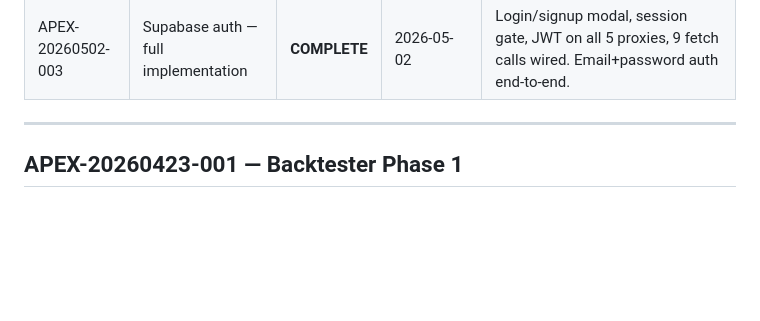
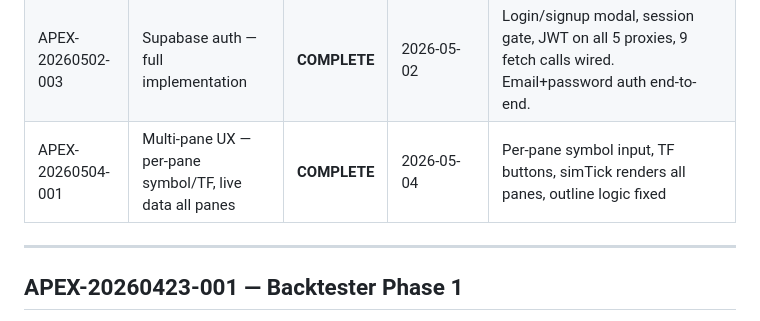
Before and after one commit to hpierre00/apex-trading, a Markdown page: TASK-REGISTRY.md, the part around the change. GitHub-like rendering; blank space fills up the shorter version.

Commit message:
chore: registry — multi-pane UX complete

```diff
--- a/TASK-REGISTRY.md
+++ b/TASK-REGISTRY.md
@@ -12,6 +12,7 @@
 | APEX-20260502-001 | HANDOFF-02 theme sweep | **COMPLETE** | 2026-05-02 | CSS + JS + canvas ctx sweep. 124 hex targets audited, 31 replaced. Light and arctic themes fully functional. |
 | APEX-20260502-002 | Supabase auth — Phase A | **COMPLETE** | 2026-05-02 | Email provider enabled with confirmation. profiles table + RLS + auto-create trigger. |
 | APEX-20260502-003 | Supabase auth — full implementation | **COMPLETE** | 2026-05-02 | Login/signup modal, session gate, JWT on all 5 proxies, 9 fetch calls wired. Email+password auth end-to-end. |
+| APEX-20260504-001 | Multi-pane UX — per-pane symbol/TF, live data all panes | **COMPLETE** | 2026-05-04 | Per-pane symbol input, TF buttons, simTick renders all panes, outline logic fixed |
 
 ---
 
```
